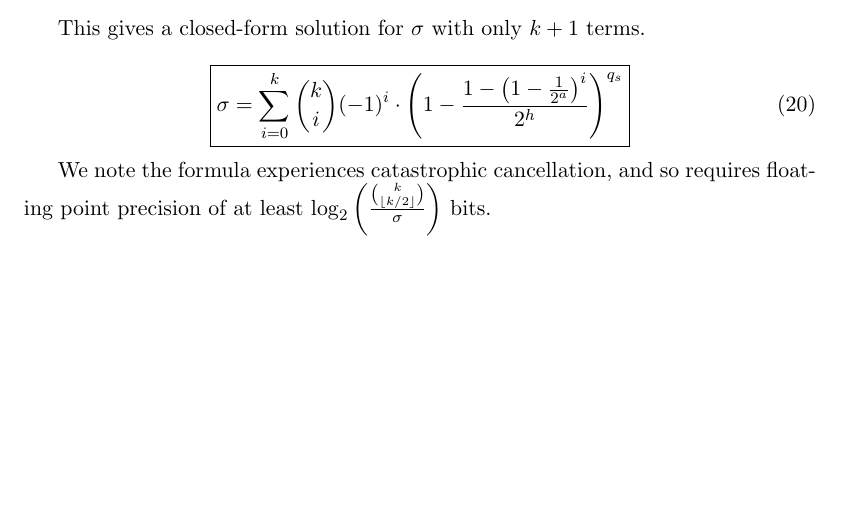
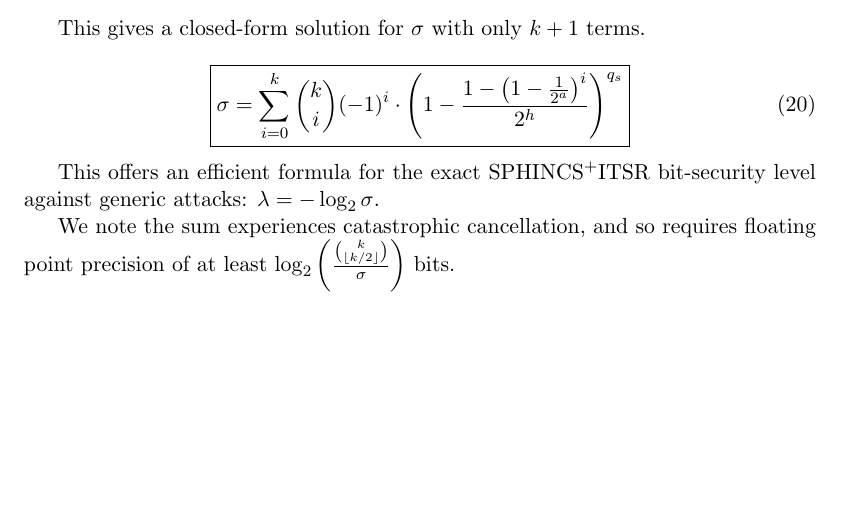
Before and after one commit to conduition/sphincs-security-formula-note, a LaTeX paper (spx_sec_formula.tex): part of page 4 of 5, cut so that both start at the same text. Compiled offline with pdfLaTeX.

Commit message:
clarify why this is useful

```diff
--- a/spx_sec_formula.tex
+++ b/spx_sec_formula.tex
@@ -121,7 +121,10 @@ This gives a closed-form solution for $\sigma$ with only $k+1$ terms.
 }
 \end{equation}
 
-We note the formula experiences catastrophic cancellation, and so requires floating point precision of at least $\log_2 \left( \frac{\binom{k}{\lfloor k/2 \rfloor}}{\sigma} \right)$ bits.
+This offers an efficient formula for the exact \spx ITSR bit-security level against generic attacks: $\lambda = - \log_2 \sigma$.
+
+We note the sum experiences catastrophic cancellation, and so requires floating point precision of at least $\log_2 \left( \frac{\binom{k}{\lfloor k/2 \rfloor}}{\sigma} \right)$ bits.
+
 
 \newpage
 \bibliography{references}
```
